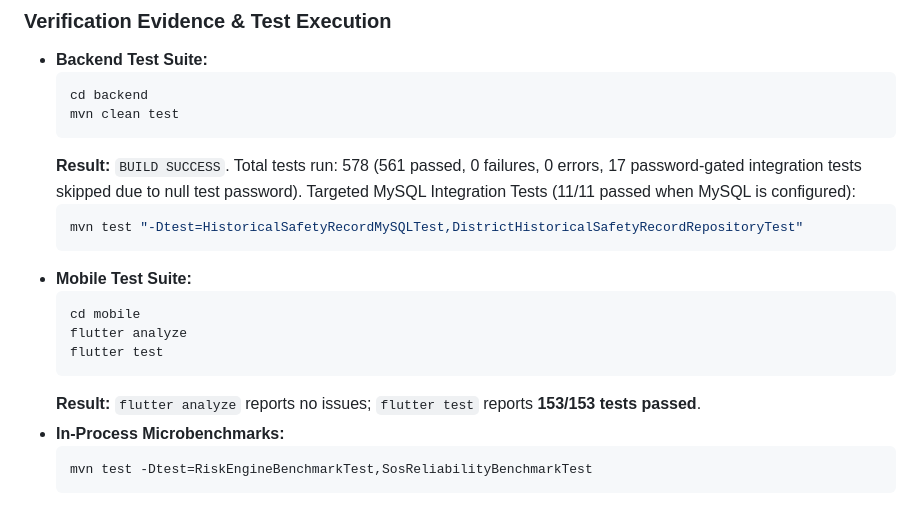
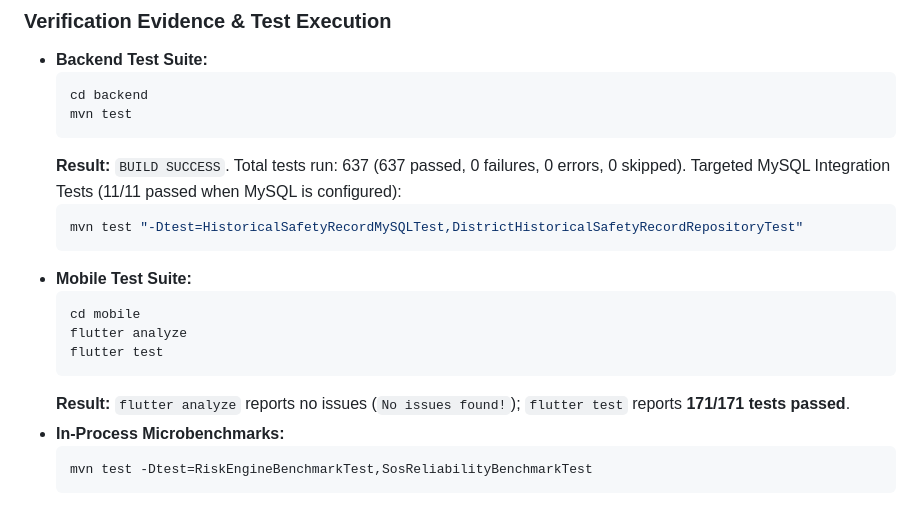
Before and after one commit to SyedAffnan/GeoShield, a Markdown page: README.md, the part around one of its changes. GitHub-like rendering.

````diff
--- a/README.md
+++ b/README.md
@@ -43,9 +43,9 @@ This repository contains the Spring Boot backend and Flutter client project stru
 - **Backend Test Suite:**
   ```bash
   cd backend
-  mvn clean test
+  mvn test
   ```
-  **Result:** `BUILD SUCCESS`. Total tests run: 578 (561 passed, 0 failures, 0 errors, 17 password-gated integration tests skipped due to null test password).
+  **Result:** `BUILD SUCCESS`. Total tests run: 637 (637 passed, 0 failures, 0 errors, 0 skipped).
   Targeted MySQL Integration Tests (11/11 passed when MySQL is configured):
   ```bash
   mvn test "-Dtest=HistoricalSafetyRecordMySQLTest,DistrictHistoricalSafetyRecordRepositoryTest"
@@ -56,7 +56,7 @@ This repository contains the Spring Boot backend and Flutter client project stru
   flutter analyze
   flutter test
   ```
-  **Result:** `flutter analyze` reports no issues; `flutter test` reports **153/153 tests passed**.
+  **Result:** `flutter analyze` reports no issues (`No issues found!`); `flutter test` reports **171/171 tests passed**.
 - **In-Process Microbenchmarks:**
   ```bash
   mvn test -Dtest=RiskEngineBenchmarkTest,SosReliabilityBenchmarkTest
````
Also changed, not shown: other parts of README.md (+1 -1 lines).
